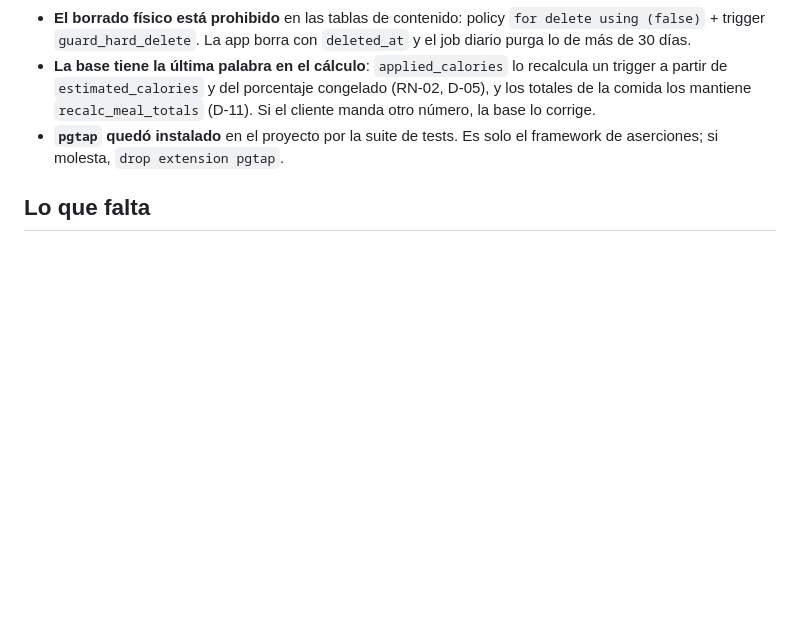
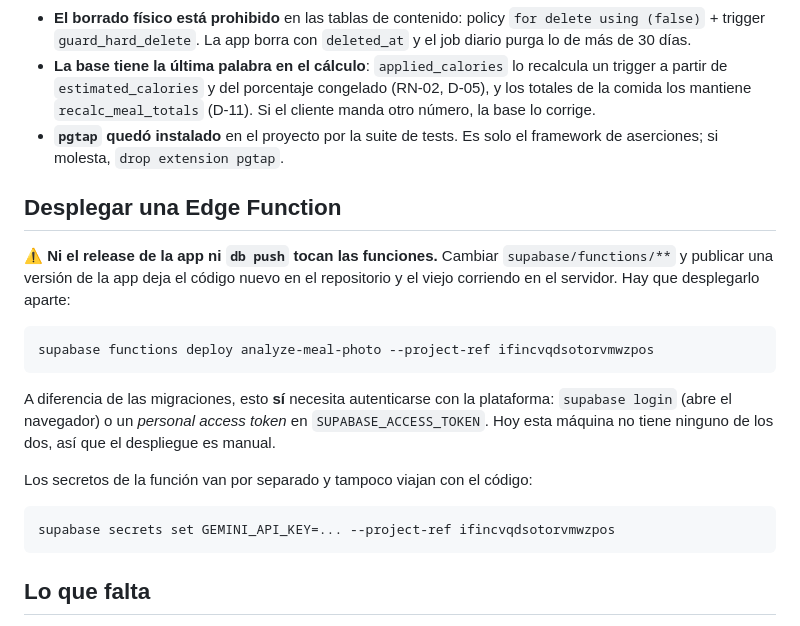
Before and after one commit to mattcastells/Nutrimat, a Markdown page: supabase/README.md, the part around the change. Rendered like a GitHub page; blank space fills up the shorter version.

Commit message:
Anotar que las Edge Functions se despliegan aparte
Ni el release de la app ni `db push` las tocan: cambiar la función y publicar
una versión deja el código nuevo en el repositorio y el viejo corriendo en el
servidor. Pasó con el manejo del 429 de Gemini.

A diferencia de las migraciones, desplegarlas sí exige autenticarse con la
plataforma, y esta máquina no tiene ni `supabase login` ni un token.

Co-Authored-By: Claude Opus 5 (1M context) <noreply@anthropic.com>

````diff
--- a/supabase/README.md
+++ b/supabase/README.md
@@ -76,6 +76,28 @@ Solo se aplican las migraciones pendientes, y cada una queda registrada en
 - **`pgtap` quedó instalado** en el proyecto por la suite de tests. Es solo el
   framework de aserciones; si molesta, `drop extension pgtap`.
 
+## Desplegar una Edge Function
+
+⚠️ **Ni el release de la app ni `db push` tocan las funciones.** Cambiar
+`supabase/functions/**` y publicar una versión de la app deja el código nuevo
+en el repositorio y el viejo corriendo en el servidor. Hay que desplegarlo
+aparte:
+
+```bash
+supabase functions deploy analyze-meal-photo --project-ref ifincvqdsotorvmwzpos
+```
+
+A diferencia de las migraciones, esto **sí** necesita autenticarse con la
+plataforma: `supabase login` (abre el navegador) o un *personal access token*
+en `SUPABASE_ACCESS_TOKEN`. Hoy esta máquina no tiene ninguno de los dos, así
+que el despliegue es manual.
+
+Los secretos de la función van por separado y tampoco viajan con el código:
+
+```bash
+supabase secrets set GEMINI_API_KEY=... --project-ref ifincvqdsotorvmwzpos
+```
+
 ## Lo que falta
 
 1. La `anon key` en `.env.local` para conectar la app.
````
